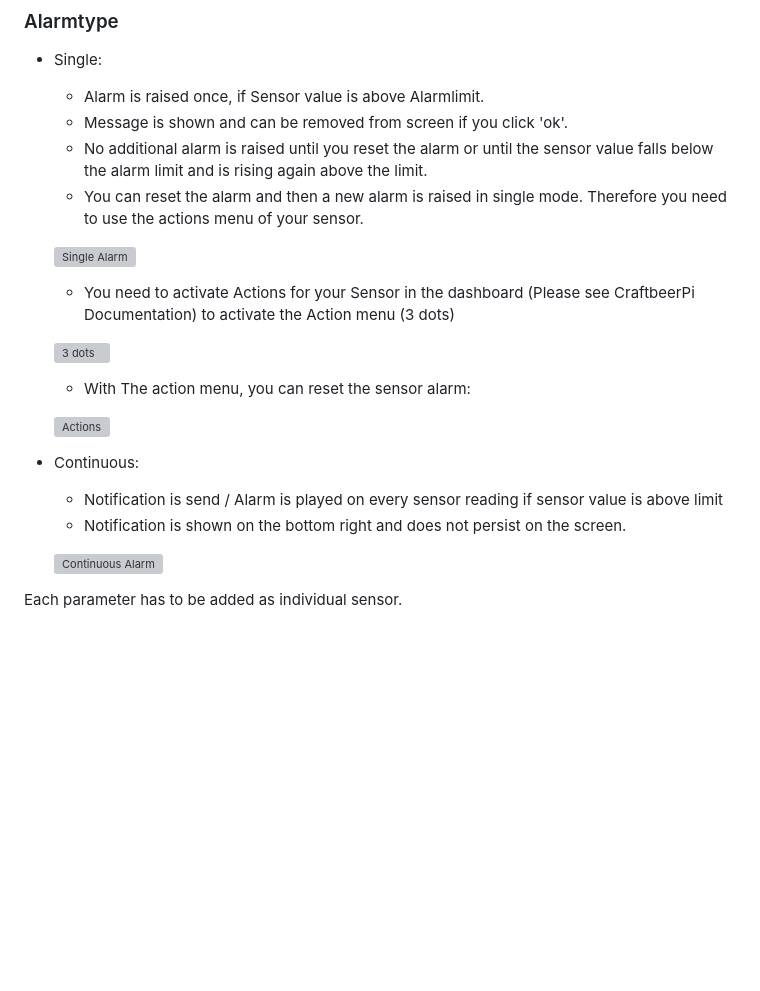
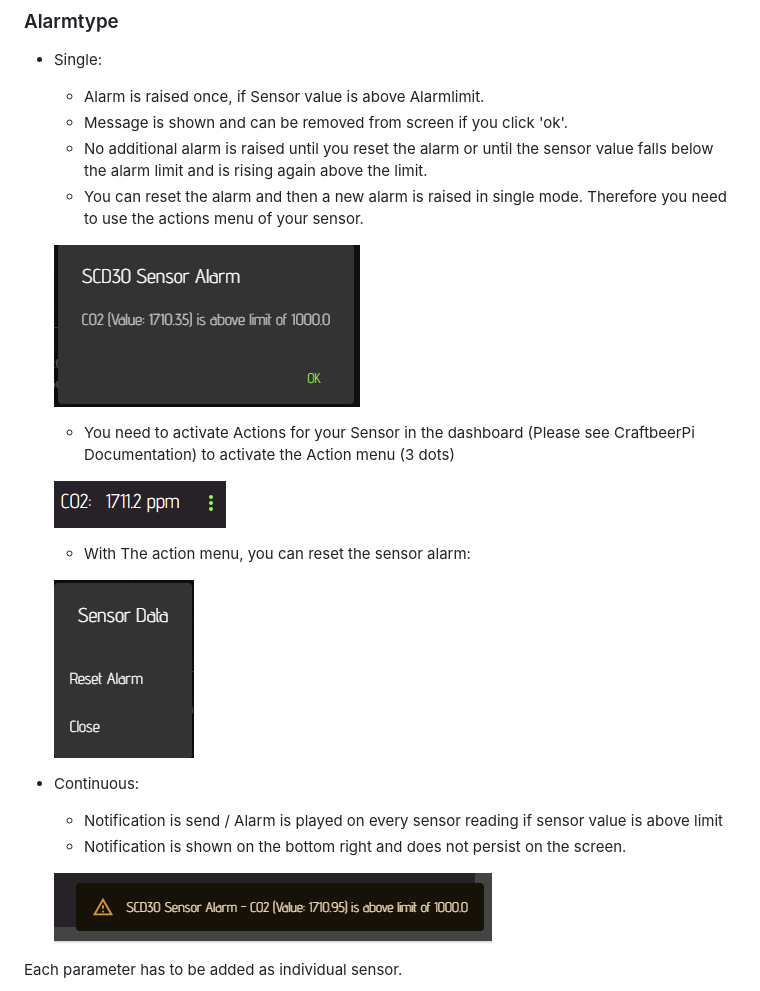
Before and after one commit to PiBrewing/cbpi4-scd30-co2-sensor, a Markdown page: README.md, the part around the change. GitHub-like rendering; blank space fills up the shorter version; grey boxes are pictures that could not be loaded.

Commit message:
correct new image links

```diff
--- a/README.md
+++ b/README.md
@@ -25,21 +25,21 @@ Plugin will add system a sensor to monitor for instance CO2 monitoring in your f
     - No additional alarm is raised until you reset the alarm or until the sensor value falls below the alarm limit and is rising again above the limit.
     - You can reset the alarm and then a new alarm is raised in single mode. Therefore you need to use the actions menu of your sensor.
 
-    ![Single Alarm](https://github.com/pibrewing/cbpi4-scd30-co2-sensor/blob/main/cbpi4-scd30-singlealarm?raw=true)
+    ![Single Alarm](https://github.com/pibrewing/cbpi4-scd30-co2-sensor/blob/main/cbpi4-scd30-singlealarm.png?raw=true)
 
     - You need to activate Actions for your Sensor in the dashboard (Please see CraftbeerPi Documentation) to activate the Action menu (3 dots)
 
-     ![3 dots](https://github.com/pibrewing/cbpi4-scd30-co2-sensor/blob/main/cbpi4-scd30-actionmenu?raw=true)
+     ![3 dots](https://github.com/pibrewing/cbpi4-scd30-co2-sensor/blob/main/cbpi4-scd30-actionmenu.png?raw=true)
 
     - With The action menu, you can reset the sensor alarm:
 
-    ![Actions](https://github.com/pibrewing/cbpi4-scd30-co2-sensor/blob/main/cbpi4-scd30-actions?raw=true)
+    ![Actions](https://github.com/pibrewing/cbpi4-scd30-co2-sensor/blob/main/cbpi4-scd30-actions.png?raw=true)
 
 - Continuous:
     - Notification is send / Alarm is played on every sensor reading if sensor value is above limit
     - Notification is shown on the bottom right and does not persist on the screen.
 
-    ![Continuous Alarm](https://github.com/pibrewing/cbpi4-scd30-co2-sensor/blob/main/cbpi4-scd30-continuousalarm?raw=true)
+    ![Continuous Alarm](https://github.com/pibrewing/cbpi4-scd30-co2-sensor/blob/main/cbpi4-scd30-continuousalarm.png?raw=true)
 
 
 Each parameter has to be added as individual sensor.
```
